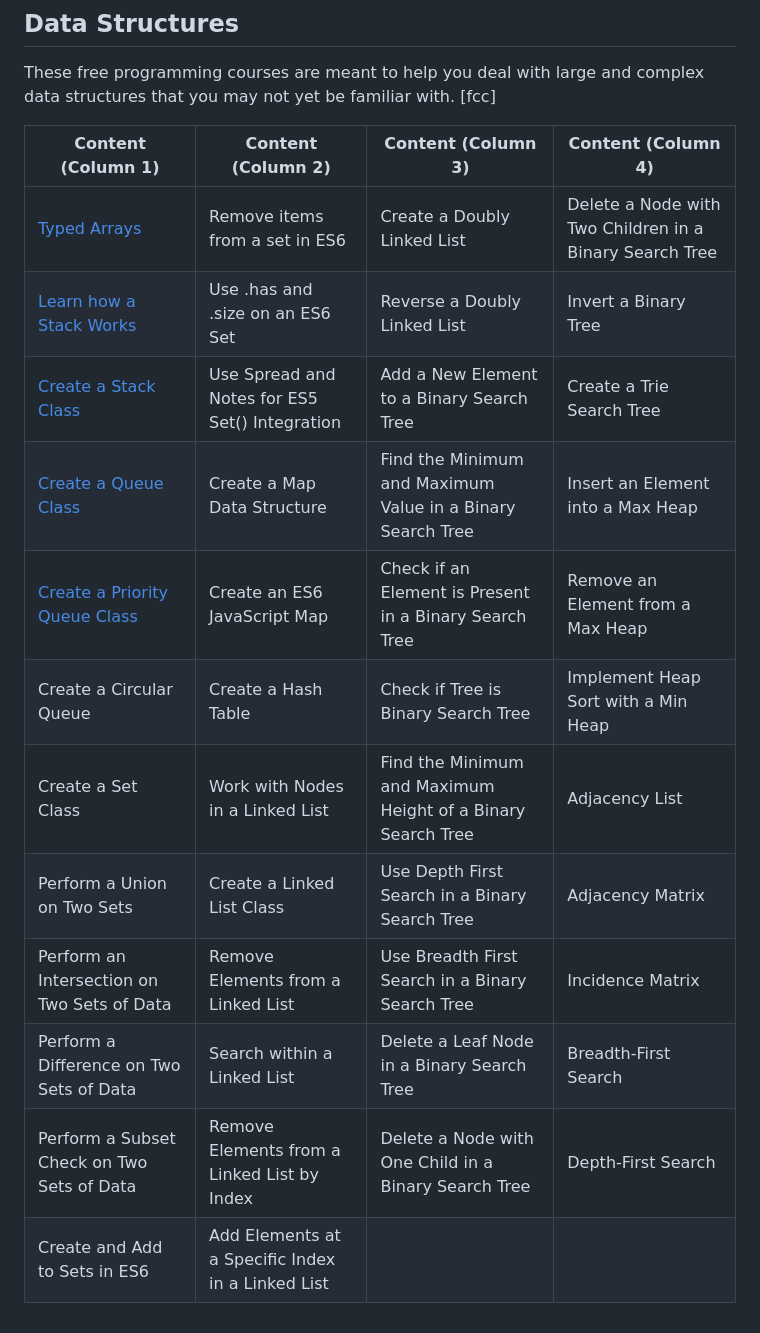
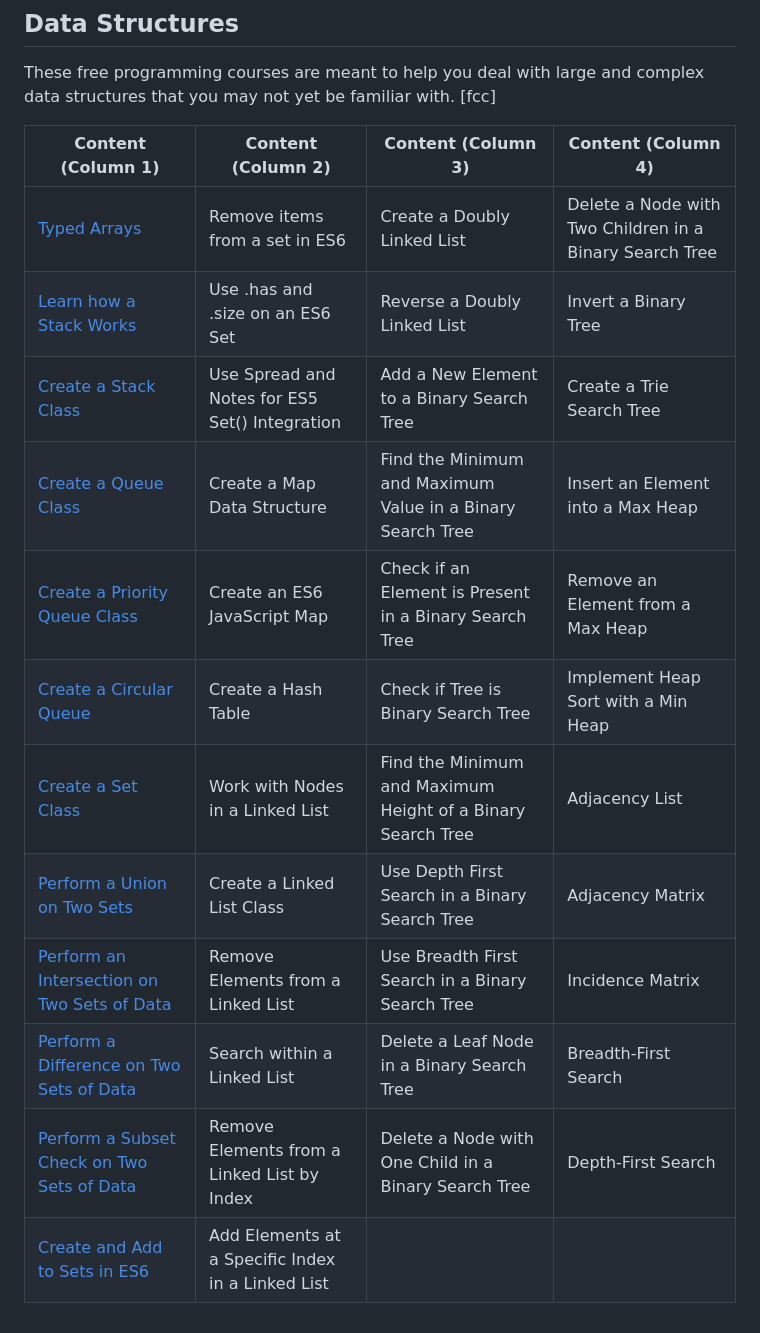
Before and after one commit to dmscn-docs/fcc-coding-interview-prep, a Markdown page: data-structures/README.md, the part around the change. Drawn GitHub-style.

Commit message:
docs(data-structures): update README.md

```diff
--- a/data-structures/README.md
+++ b/data-structures/README.md
@@ -2,17 +2,17 @@
 These free programming courses are meant to help you deal with large and complex data structures
 that you may not yet be familiar with. [fcc]
 
-| Content (Column 1)                                                              | Content (Column 2)                                | Content (Column 3)                                          | Content (Column 4)                                      |
-| ------------------------------------------------------------------------------- | ------------------------------------------------- | ----------------------------------------------------------- | ------------------------------------------------------- |
-| [Typed Arrays](data-structures/typed-arrays.js)                                 | Remove items from a set in ES6                    | Create a Doubly Linked List                                 | Delete a Node with Two Children in a Binary Search Tree |
-| [Learn how a Stack Works](data-structures/learn-how-stack-works.js)             | Use .has and .size on an ES6 Set                  | Reverse a Doubly Linked List                                | Invert a Binary Tree                                    |
-| [Create a Stack Class](data-structures/create-stack-class.js)                   | Use Spread and Notes for ES5 Set() Integration    | Add a New Element to a Binary Search Tree                   | Create a Trie Search Tree                               |
-| [Create a Queue Class](data-structures/create-queue-class.js)                   | Create a Map Data Structure                       | Find the Minimum and Maximum Value in a Binary Search Tree  | Insert an Element into a Max Heap                       |
-| [Create a Priority Queue Class](data-structures/create-priority-queue-class.js) | Create an ES6 JavaScript Map                      | Check if an Element is Present in a Binary Search Tree      | Remove an Element from a Max Heap                       |
-| Create a Circular Queue                                                         | Create a Hash Table                               | Check if Tree is Binary Search Tree                         | Implement Heap Sort with a Min Heap                     |
-| Create a Set Class                                                              | Work with Nodes in a Linked List                  | Find the Minimum and Maximum Height of a Binary Search Tree | Adjacency List                                          |
-| Perform a Union on Two Sets                                                     | Create a Linked List Class                        | Use Depth First Search in a Binary Search Tree              | Adjacency Matrix                                        |
-| Perform an Intersection on Two Sets of Data                                     | Remove Elements from a Linked List                | Use Breadth First Search in a Binary Search Tree            | Incidence Matrix                                        |
-| Perform a Difference on Two Sets of Data                                        | Search within a Linked List                       | Delete a Leaf Node in a Binary Search Tree                  | Breadth-First Search                                    |
-| Perform a Subset Check on Two Sets of Data                                      | Remove Elements from a Linked List by Index       | Delete a Node with One Child in a Binary Search Tree        | Depth-First Search                                      |
-| Create and Add to Sets in ES6                                                   | Add Elements at a Specific Index in a Linked List |                                                             |                                                         |
+| Content (Column 1)                                                                            | Content (Column 2)                                | Content (Column 3)                                          | Content (Column 4)                                      |
+| --------------------------------------------------------------------------------------------- | ------------------------------------------------- | ----------------------------------------------------------- | ------------------------------------------------------- |
+| [Typed Arrays](typed-arrays.js)                                                               | Remove items from a set in ES6                    | Create a Doubly Linked List                                 | Delete a Node with Two Children in a Binary Search Tree |
+| [Learn how a Stack Works](learn-how-stack-works.js)                                           | Use .has and .size on an ES6 Set                  | Reverse a Doubly Linked List                                | Invert a Binary Tree                                    |
+| [Create a Stack Class](create-stack-class.js)                                                 | Use Spread and Notes for ES5 Set() Integration    | Add a New Element to a Binary Search Tree                   | Create a Trie Search Tree                               |
+| [Create a Queue Class](create-queue-class.js)                                                 | Create a Map Data Structure                       | Find the Minimum and Maximum Value in a Binary Search Tree  | Insert an Element into a Max Heap                       |
+| [Create a Priority Queue Class](create-priority-queue-class.js)                               | Create an ES6 JavaScript Map                      | Check if an Element is Present in a Binary Search Tree      | Remove an Element from a Max Heap                       |
+| [Create a Circular Queue](#)                                                                  | Create a Hash Table                               | Check if Tree is Binary Search Tree                         | Implement Heap Sort with a Min Heap                     |
+| [Create a Set Class](create-a-set-class.js)                                                   | Work with Nodes in a Linked List                  | Find the Minimum and Maximum Height of a Binary Search Tree | Adjacency List                                          |
+| [Perform a Union on Two Sets](perform-a-union-on-two-sets.js)                                 | Create a Linked List Class                        | Use Depth First Search in a Binary Search Tree              | Adjacency Matrix                                        |
+| [Perform an Intersection on Two Sets of Data](perform-an-intersection-on-two-sets-of-data.js) | Remove Elements from a Linked List                | Use Breadth First Search in a Binary Search Tree            | Incidence Matrix                                        |
+| [Perform a Difference on Two Sets of Data](perform-a-difference-on-two-sets-of-data.js)       | Search within a Linked List                       | Delete a Leaf Node in a Binary Search Tree                  | Breadth-First Search                                    |
+| [Perform a Subset Check on Two Sets of Data](perform-a-subset-check-on-two-sets-of-data.js)   | Remove Elements from a Linked List by Index       | Delete a Node with One Child in a Binary Search Tree        | Depth-First Search                                      |
+| [Create and Add to Sets in ES6](create-and-add-to-sets-in-es6.js)                             | Add Elements at a Specific Index in a Linked List |                                                             |                                                         |
```
